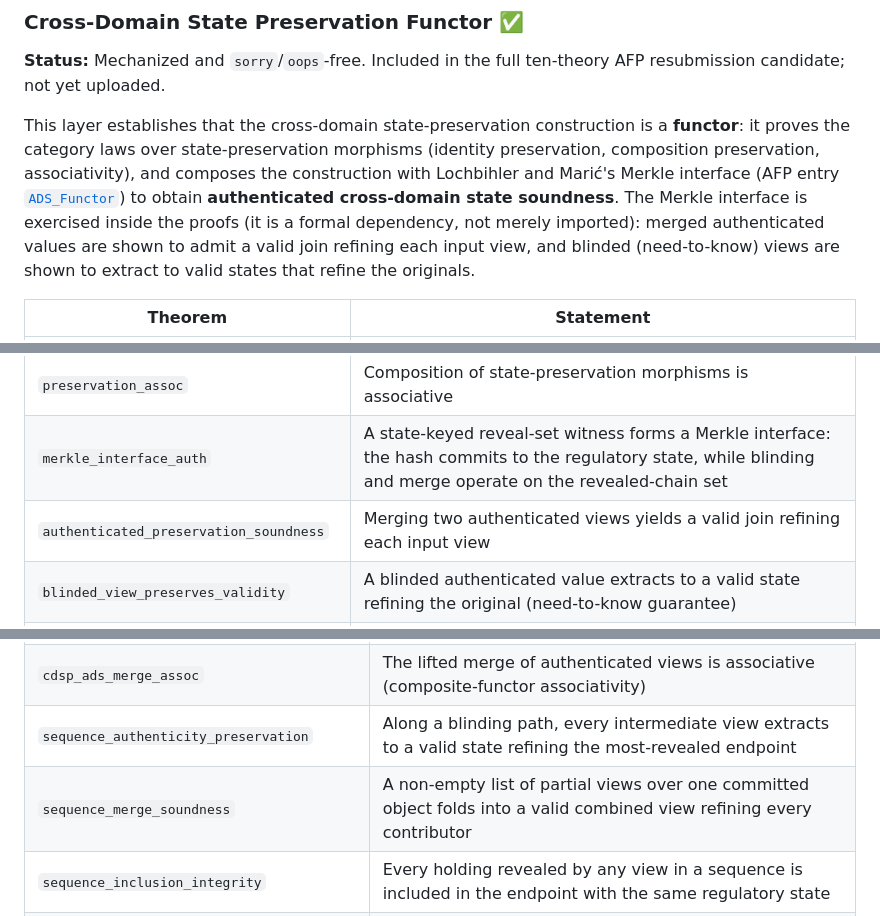
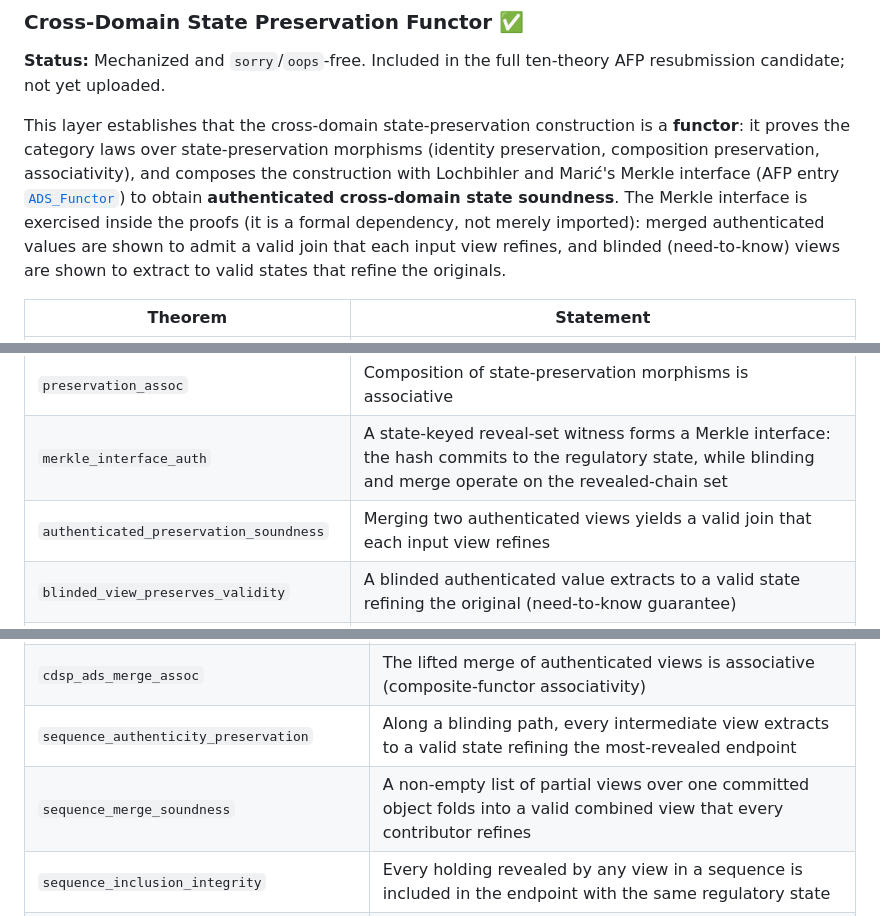
Before and after one commit to Oraclizer/formal-verification, a Markdown page: README.md, 3 parts joined by grey strips. Rendered like a GitHub page.

Commit message:
docs: align refinement-direction glosses with the formal reading of state_refines; mapping 0.5.6

```diff
--- a/README.md
+++ b/README.md
@@ -83,7 +83,7 @@ Every generic locale in both hierarchies is instantiated with a concrete example
 
 **Status:** Mechanized and `sorry`/`oops`-free. Included in the full ten-theory AFP resubmission candidate; not yet uploaded.
 
-This layer establishes that the cross-domain state-preservation construction is a **functor**: it proves the category laws over state-preservation morphisms (identity preservation, composition preservation, associativity), and composes the construction with Lochbihler and Marić's Merkle interface (AFP entry [`ADS_Functor`](https://www.isa-afp.org/entries/ADS_Functor.html)) to obtain **authenticated cross-domain state soundness**. The Merkle interface is exercised inside the proofs (it is a formal dependency, not merely imported): merged authenticated values are shown to admit a valid join refining each input view, and blinded (need-to-know) views are shown to extract to valid states that refine the originals.
+This layer establishes that the cross-domain state-preservation construction is a **functor**: it proves the category laws over state-preservation morphisms (identity preservation, composition preservation, associativity), and composes the construction with Lochbihler and Marić's Merkle interface (AFP entry [`ADS_Functor`](https://www.isa-afp.org/entries/ADS_Functor.html)) to obtain **authenticated cross-domain state soundness**. The Merkle interface is exercised inside the proofs (it is a formal dependency, not merely imported): merged authenticated values are shown to admit a valid join that each input view refines, and blinded (need-to-know) views are shown to extract to valid states that refine the originals.
 
 | Theorem | Statement |
 |---|---|
@@ -91,7 +91,7 @@ This layer establishes that the cross-domain state-preservation construction is
 | `preservation_compose` | The composite of two state-preservation morphisms is again a state-preservation morphism |
 | `preservation_assoc` | Composition of state-preservation morphisms is associative |
 | `merkle_interface_auth` | A state-keyed reveal-set witness forms a Merkle interface: the hash commits to the regulatory state, while blinding and merge operate on the revealed-chain set |
-| `authenticated_preservation_soundness` | Merging two authenticated views yields a valid join refining each input view |
+| `authenticated_preservation_soundness` | Merging two authenticated views yields a valid join that each input view refines |
 | `blinded_view_preserves_validity` | A blinded authenticated value extracts to a valid state refining the original (need-to-know guarantee) |
 | `oraclizer_guarded_bounded_convergence` | From any finite-domain, unlocked global state, an existential run selected through `SOME` reaches a valid state within the bound |
 | `safe_recovery_sync_no_fresh_terminal` | A safe-recovery synchronization never makes a terminal (confiscated) state appear on an asset that did not already carry it |
@@ -110,7 +110,7 @@ On the extractable sub-preorder, the authenticated extraction map preserves blin
 | `cdsp_ads_compose` | Composable blinding morphisms compose, and the extraction functor sends the composite to the composite of the extracted refinements |
 | `cdsp_ads_merge_assoc` | The lifted merge of authenticated views is associative (composite-functor associativity) |
 | `sequence_authenticity_preservation` | Along a blinding path, every intermediate view extracts to a valid state refining the most-revealed endpoint |
-| `sequence_merge_soundness` | A non-empty list of partial views over one committed object folds into a valid combined view refining every contributor |
+| `sequence_merge_soundness` | A non-empty list of partial views over one committed object folds into a valid combined view that every contributor refines |
 | `sequence_inclusion_integrity` | Every holding revealed by any view in a sequence is included in the endpoint with the same regulatory state |
 | `reg_tx_authenticated` (`interpretation`) | Cross-domain state preservation is instantiated on a recursive model of the Canton transaction tree (public rose-tree machinery, concrete content) |
 | `reg_view_inclusion_same_hash` / `reg_view_inclusion_blinding_of` | Path-level Merkle inclusion: each inclusion proof (target subview revealed, path to root and off-path siblings blinded) commits to the same authenticating root hash as the full view tree and is a blinding of it; no added assumption |
```
Also changed, not shown: FORMAL_MODEL_MAPPING.md (+4 -3 lines).
